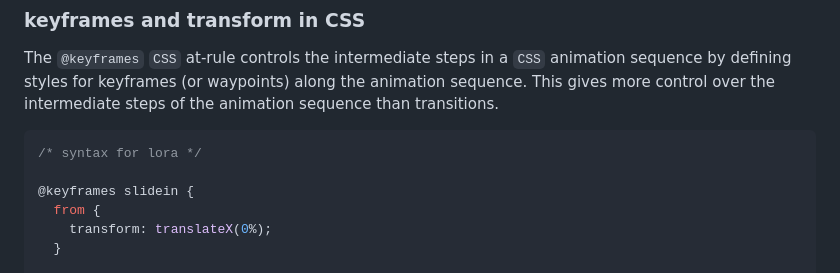
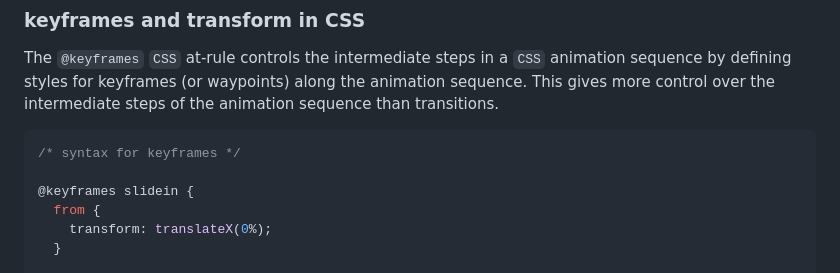
Before and after one commit to Uday-Veer-Singh/FaceVariation, a Markdown page: README.md, the part around the change. GitHub-like rendering.

````diff
--- a/README.md
+++ b/README.md
@@ -9,7 +9,7 @@ The `@keyframes` `CSS` at-rule controls the intermediate steps in a `CSS` animat
 This gives more control over the intermediate steps of the animation sequence than transitions.
 
 ```css
-/* syntax for lora */
+/* syntax for keyframes */
 
 @keyframes slidein {
   from {
````
